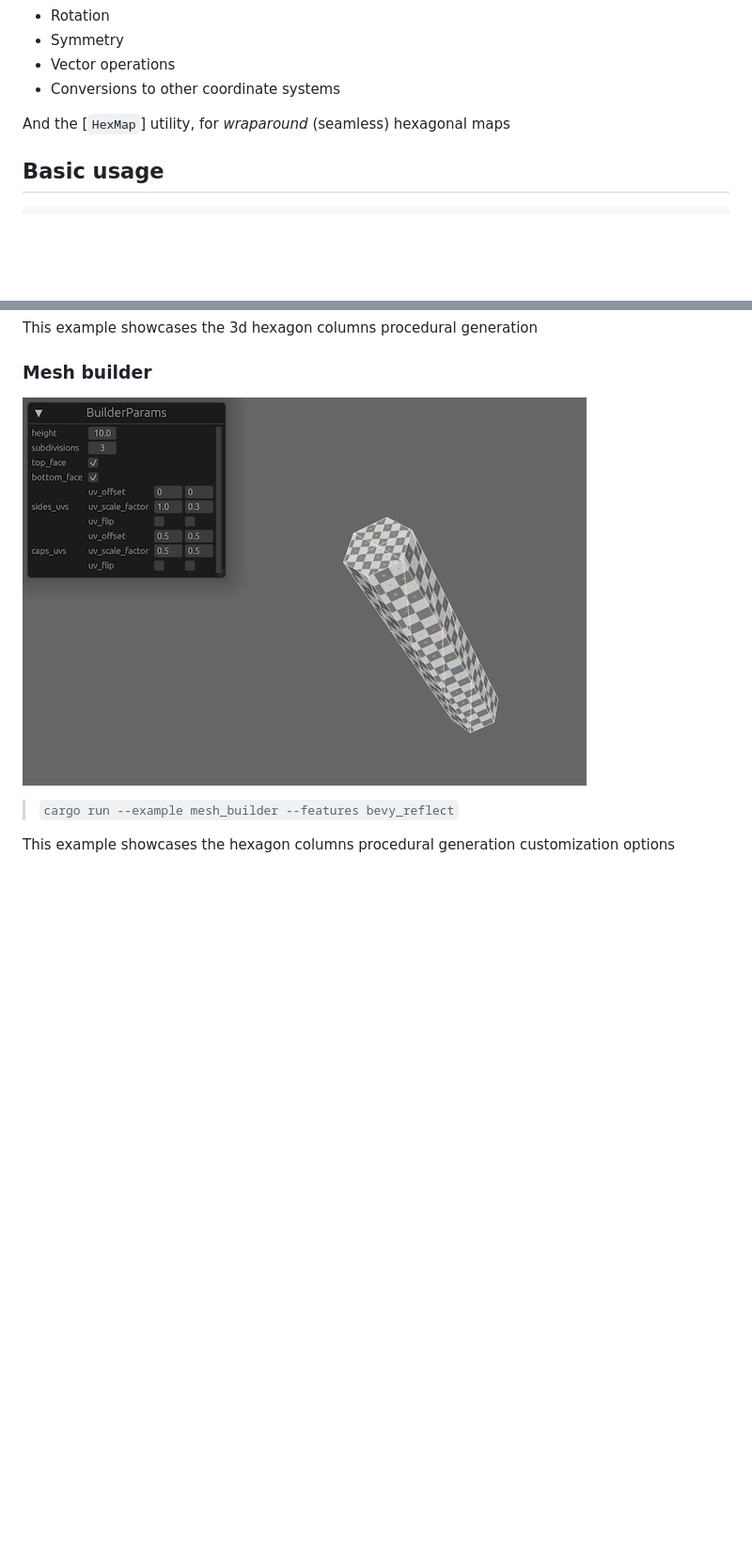
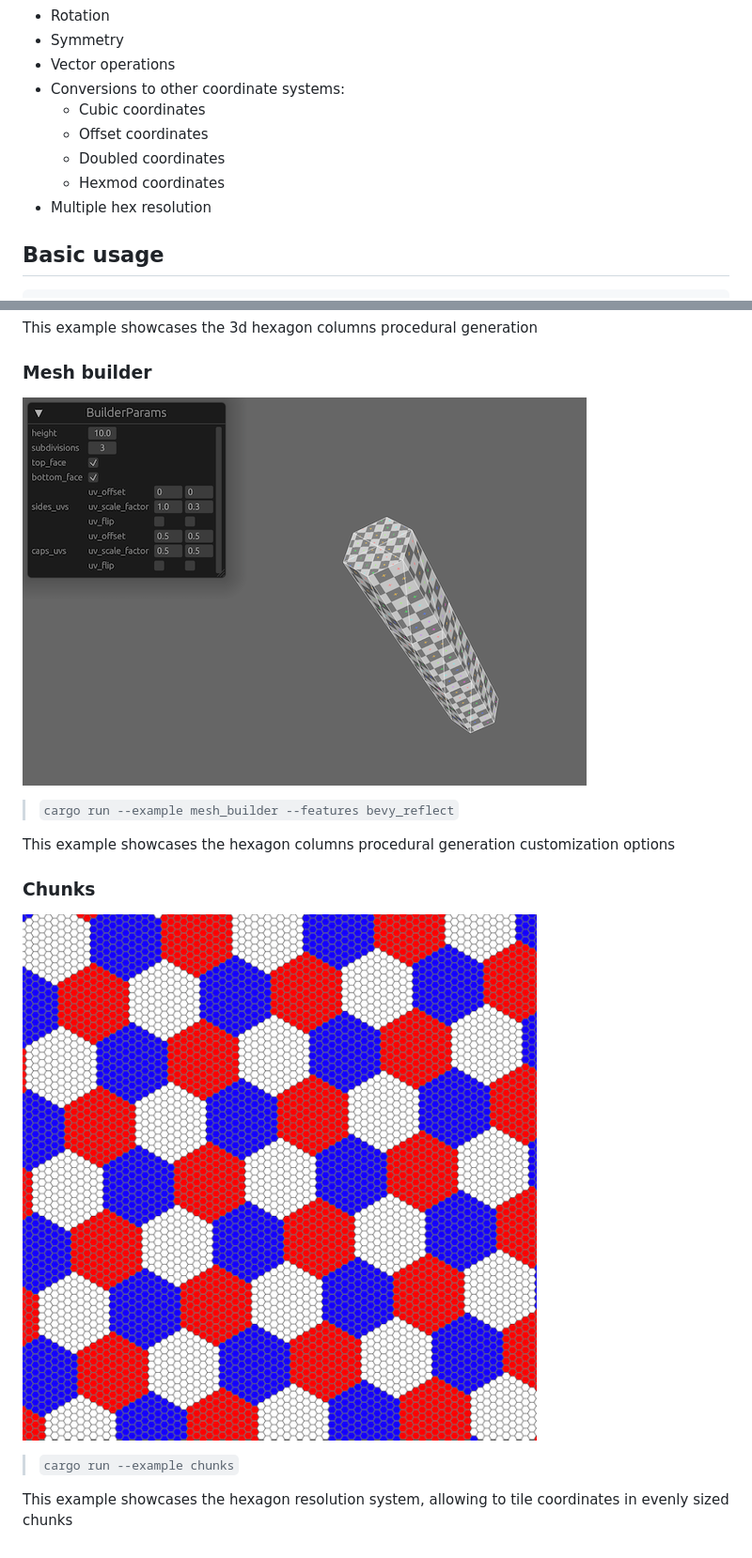
Before and after one commit to ManevilleF/hexx, a Markdown page: README.md, 2 parts joined by grey strips. Shown at 94% size. GitHub-like rendering; pictures changed too: docs/chunks.png (added); blank space fills up the shorter version.

```diff
--- a/README.md
+++ b/README.md
@@ -65,9 +65,12 @@
  - Rotation
  - Symmetry
  - Vector operations
- - Conversions to other coordinate systems
-
- And the [`HexMap`] utility, for *wraparound* (seamless) hexagonal maps
+ - Conversions to other coordinate systems:
+     - Cubic coordinates
+     - Offset coordinates
+     - Doubled coordinates
+     - Hexmod coordinates
+ - Multiple hex resolution
 
  ## Basic usage
 
@@ -211,3 +214,11 @@ This example showcases hex ranges, rings, wedges, rotation, and lines
  > `cargo run --example mesh_builder --features bevy_reflect`
 
  This example showcases the hexagon columns procedural generation customization options
+
+### Chunks
+
+![chunks](docs/chunks.png "Chunks example")
+
+ > `cargo run --example chunks`
+
+ This example showcases the hexagon resolution system, allowing to tile coordinates in evenly sized chunks
```
Also changed, not shown: other parts of README.md (+1 -1 lines).
